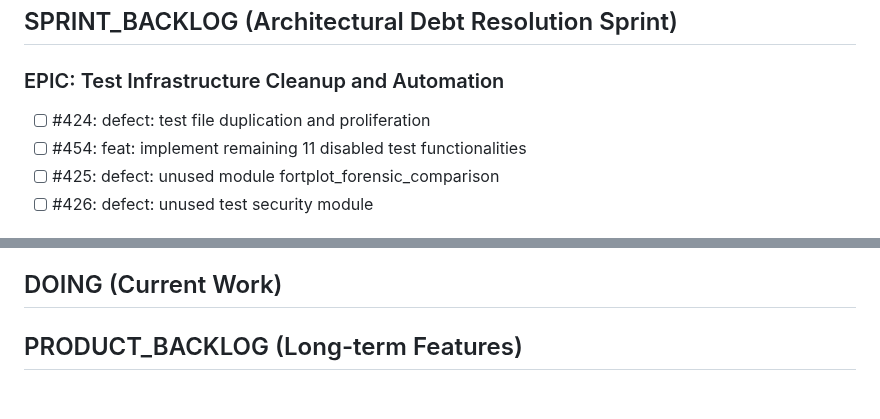
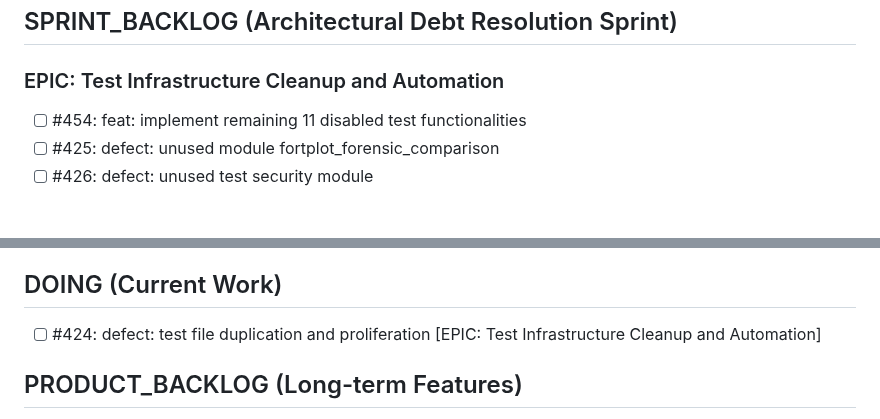
Before and after one commit to lazy-fortran/fortplot, a Markdown page: BACKLOG.md, 2 parts joined by grey strips. GitHub-like rendering; blank space fills up the shorter version.

Commit message:
update: move issue #424 to DOING

```diff
--- a/BACKLOG.md
+++ b/BACKLOG.md
@@ -6,7 +6,6 @@
 
 
 ### EPIC: Test Infrastructure Cleanup and Automation
-- [ ] #424: defect: test file duplication and proliferation
 - [ ] #454: feat: implement remaining 11 disabled test functionalities
 - [ ] #425: defect: unused module fortplot_forensic_comparison
 - [ ] #426: defect: unused test security module
@@ -51,6 +50,7 @@
 - [ ] #471: defect: Documentation consolidation for Architectural Debt Resolution Sprint
 
 ## DOING (Current Work)
+- [ ] #424: defect: test file duplication and proliferation [EPIC: Test Infrastructure Cleanup and Automation]
 
 ## PRODUCT_BACKLOG (Long-term Features)
 
```
